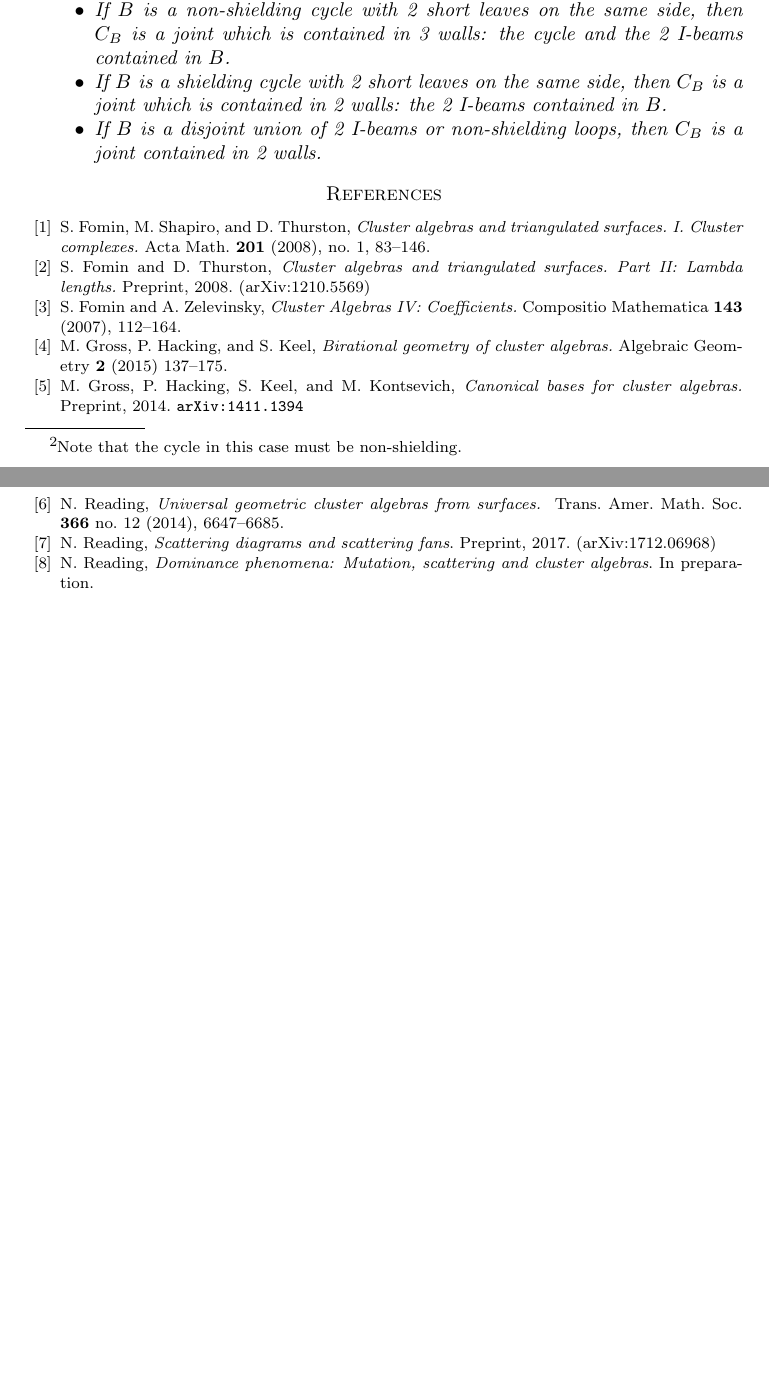
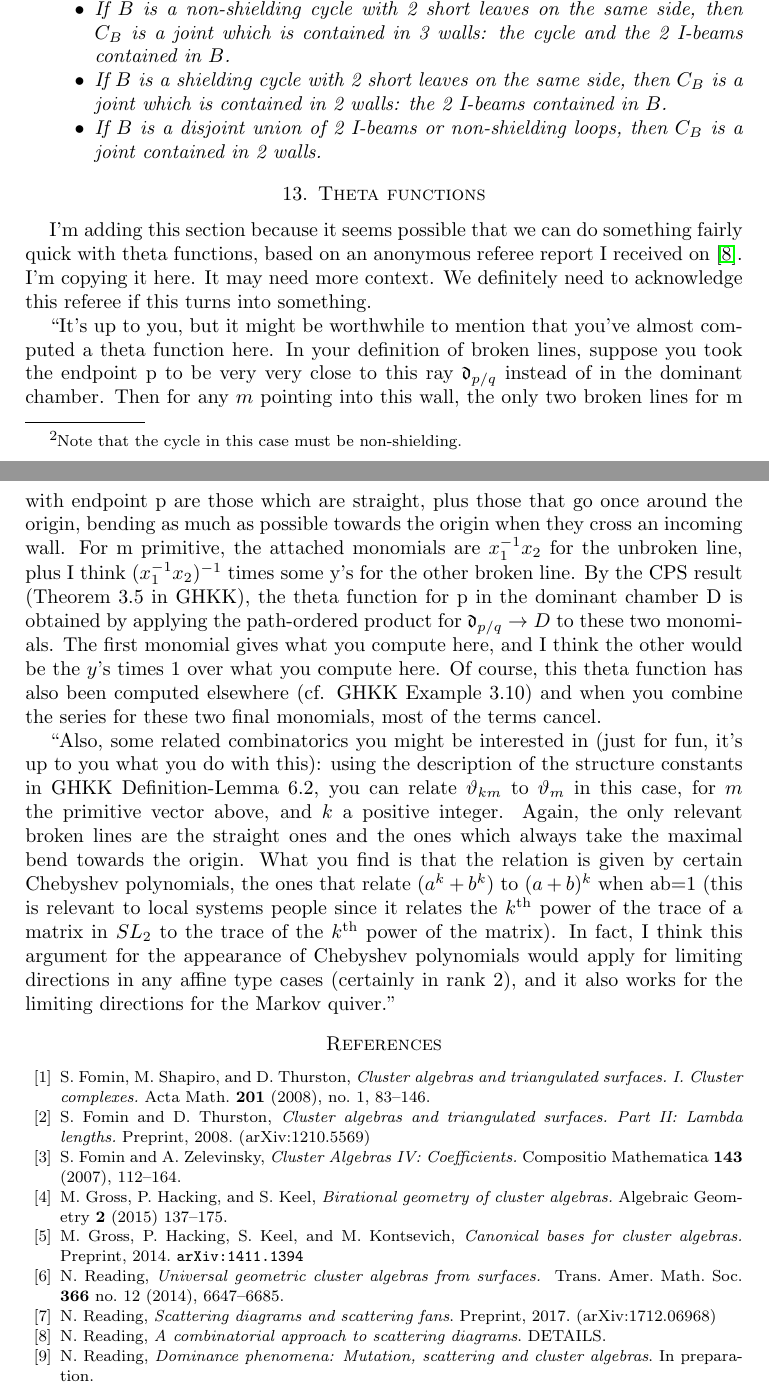
Before and after one commit to nreading/surfascat, a LaTeX paper (surfascat.tex): two parts of pages 39 and 40 of 40, joined at a grey line, cut so that both start at the same text, the shorter picture padded with empty space. Compiled offline with pdfLaTeX.

Commit message:
added comments from scatcomb referee that may help us with theta functions

```diff
--- a/surfascat.tex
+++ b/surfascat.tex
@@ -2431,6 +2431,21 @@ The joints of $\mathfrak{D}$ are as follows.%are $C_B$, as $B$ runs over the min
 \end{itemize}
 \end{lemma}
 
+\section{Theta functions}
+
+I'm adding this section because it seems possible that we can do something fairly quick with theta functions, based on an anonymous referee report I received on \cite{scatcomb}.
+I'm copying it here.
+It may need more context.
+We definitely need to acknowledge this referee if this turns into something.
+
+``It's up to you, but it might be worthwhile to mention that you've almost computed a theta function here.  In your definition of broken lines, suppose you took the endpoint p to be very very close to this ray $\d_{p/q}$ instead of in the dominant chamber.  Then for any $m$ pointing into this wall, the only two broken lines for m with endpoint p are those which are straight, plus those that go once around the origin, bending as much as possible towards the origin when they cross an incoming wall.  For m primitive, the attached monomials are $x_1^{-1}x_2$ for the unbroken line, plus I think $(x_1^{-1}x_2)^{-1}$ times some y's for the other broken line.  By the CPS result (Theorem 3.5 in GHKK), the theta function for p in the dominant chamber D is obtained by applying the path-ordered product for $\d_{p/q}\to D$ to these two monomials.  The first monomial gives what you compute here, and I think the other would be the $y$'s times 1 over what you compute here.  Of course, this theta function has also been computed elsewhere (cf. GHKK Example 3.10) and when you combine the series for these two final monomials, most of the terms cancel.
+
+``Also, some related combinatorics you might be interested in (just for fun, it's up to you what you do with this): using the description of the structure constants in GHKK Definition-Lemma 6.2, you can relate $\thet_{km}$ to $\thet_m$ in this case, for $m$ the primitive vector above, and $k$ a positive integer.  Again, the only relevant broken lines are the straight ones and the ones which always take the maximal bend towards the origin.  What you find is that the relation is given by certain Chebyshev polynomials, the ones that relate $(a^k+b^k)$ to $(a+b)^k$ when ab=1 (this is relevant to local systems people since it relates the $k^{\text{th}}$ power of the trace of a matrix in $SL_2$ to the trace of the $k^{\text{th}}$ power of the matrix).  In fact, I think this argument for the appearance of Chebyshev polynomials would apply for limiting directions in any affine type cases (certainly in rank 2), and it also works for the limiting directions for the Markov quiver.''
+
+
+
+
+
 \begin{thebibliography}{27}
 
 \bibitem{cats1}
@@ -2469,6 +2484,11 @@ N. Reading,
 \textit{Scattering diagrams and scattering fans}.
 Preprint, 2017.  (arXiv:1712.06968)
 
+\bibitem{scatcomb}
+N. Reading,
+\textit{A combinatorial approach to scattering diagrams}.
+DETAILS.
+
 \bibitem{dominance}
 N. Reading,
 \textit{Dominance phenomena: Mutation, scattering and cluster algebras}.
```
